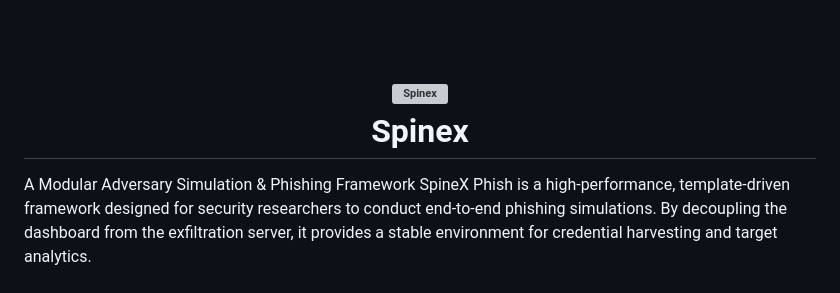
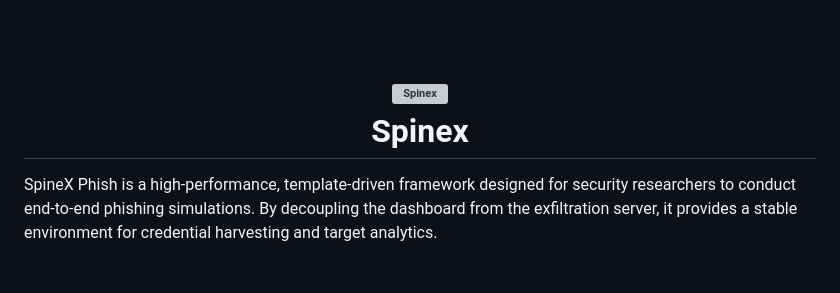
Before and after one commit to vibebhavv/Spinex, a Markdown page: README.md, the part around the change. Drawn GitHub-style; grey boxes are pictures that could not be loaded.

```diff
--- a/README.md
+++ b/README.md
@@ -6,7 +6,6 @@
   <br>
 </h1>
 
-A Modular Adversary Simulation & Phishing Framework
 SpineX Phish is a high-performance, template-driven framework designed for security researchers to conduct end-to-end phishing simulations. By decoupling the dashboard from the exfiltration server, it provides a stable environment for credential harvesting and target analytics.
 
 ### 🎯 Project Scope
```
